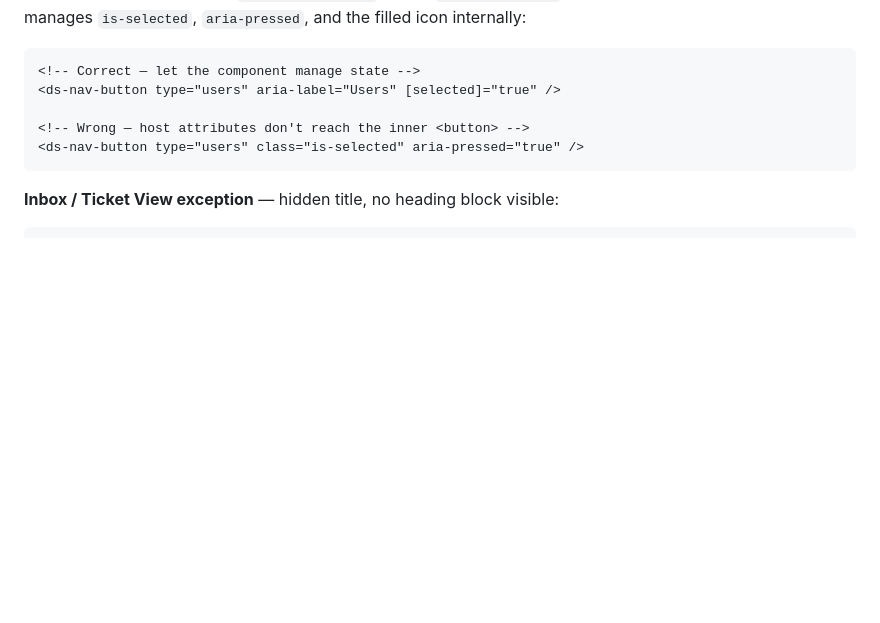
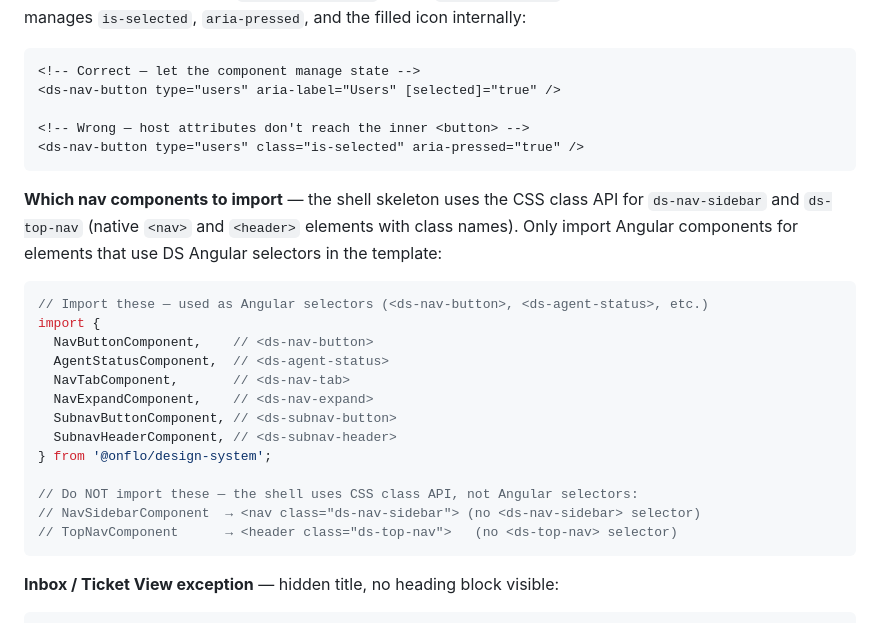
Before and after one commit to rbenedict-debug/Design-System, a Markdown page: AGENT-GUIDE.md, the part around the change. Drawn GitHub-style; blank space fills up the shorter version.

Commit message:
docs(agent-guide): clarify which nav components need Angular imports vs CSS class API
The shell skeleton uses native <nav class="ds-nav-sidebar"> and <header class="ds-top-nav">
elements (CSS class API), not Angular selectors. Importing NavSidebarComponent and
TopNavComponent is unnecessary and misleading dead code. Added an explicit list showing
which nav components to import (NavButtonComponent, AgentStatusComponent, NavTabComponent,
NavExpandComponent, SubnavButtonComponent, SubnavHeaderComponent) vs. which are CSS-only
in the shell (NavSidebarComponent, TopNavComponent).

Found in second agent team table build test — builder imported both unused components
after following the guide.

Co-Authored-By: Claude Sonnet 4.6 <noreply@anthropic.com>

````diff
--- a/AGENT-GUIDE.md
+++ b/AGENT-GUIDE.md
@@ -501,6 +501,26 @@ The component manages `is-selected`, `aria-pressed`, and the filled icon interna
 <ds-nav-button type="users" class="is-selected" aria-pressed="true" />
 ```
 
+**Which nav components to import** — the shell skeleton uses the CSS class API for `ds-nav-sidebar`
+and `ds-top-nav` (native `<nav>` and `<header>` elements with class names). Only import Angular
+components for elements that use DS Angular selectors in the template:
+
+```typescript
+// Import these — used as Angular selectors (<ds-nav-button>, <ds-agent-status>, etc.)
+import {
+  NavButtonComponent,    // <ds-nav-button>
+  AgentStatusComponent,  // <ds-agent-status>
+  NavTabComponent,       // <ds-nav-tab>
+  NavExpandComponent,    // <ds-nav-expand>
+  SubnavButtonComponent, // <ds-subnav-button>
+  SubnavHeaderComponent, // <ds-subnav-header>
+} from '@onflo/design-system';
+
+// Do NOT import these — the shell uses CSS class API, not Angular selectors:
+// NavSidebarComponent  → <nav class="ds-nav-sidebar"> (no <ds-nav-sidebar> selector)
+// TopNavComponent      → <header class="ds-top-nav">   (no <ds-top-nav> selector)
+```
+
 **Inbox / Ticket View exception** — hidden title, no heading block visible:
 ```html
 <main class="ds-page-content" role="main">
````
